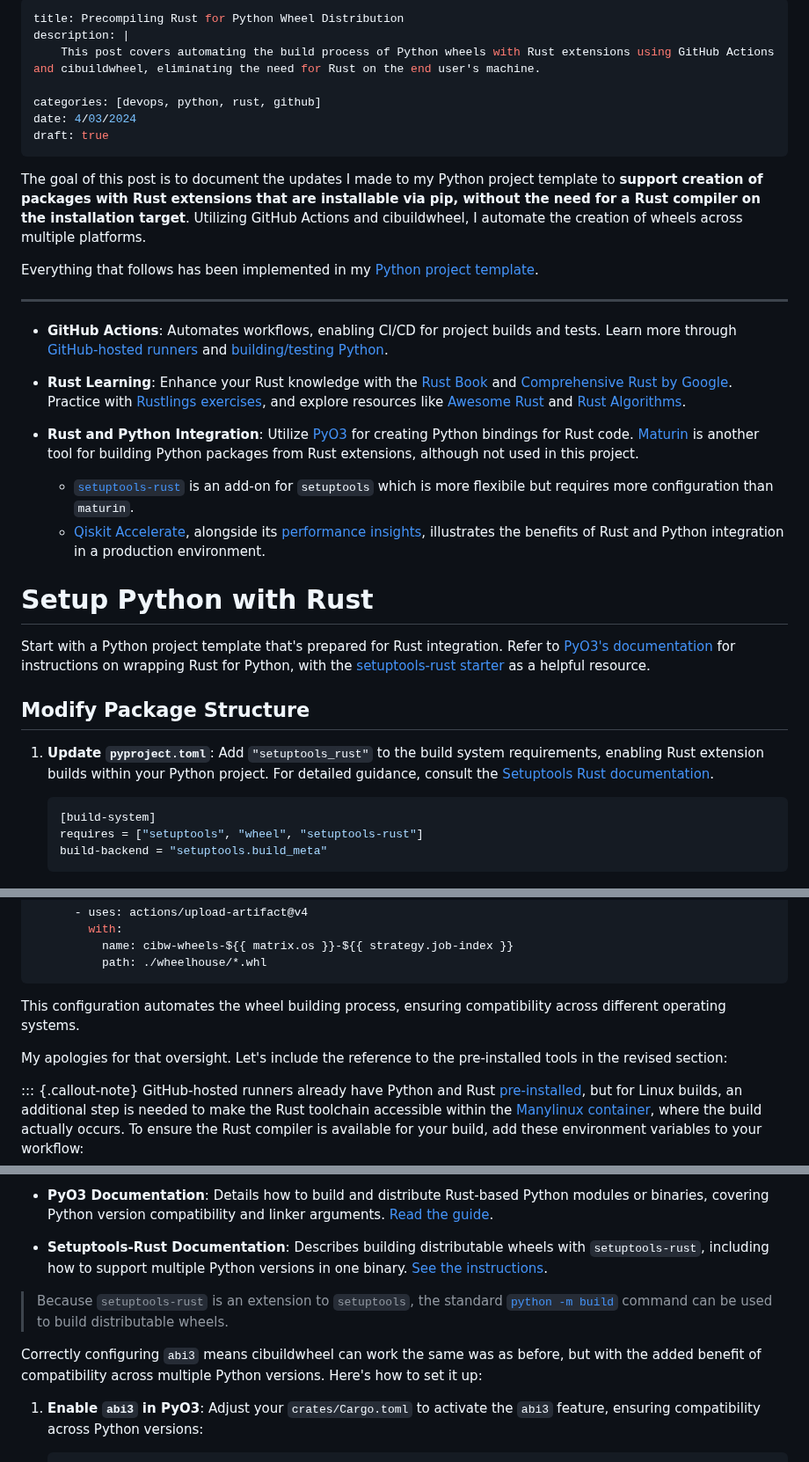
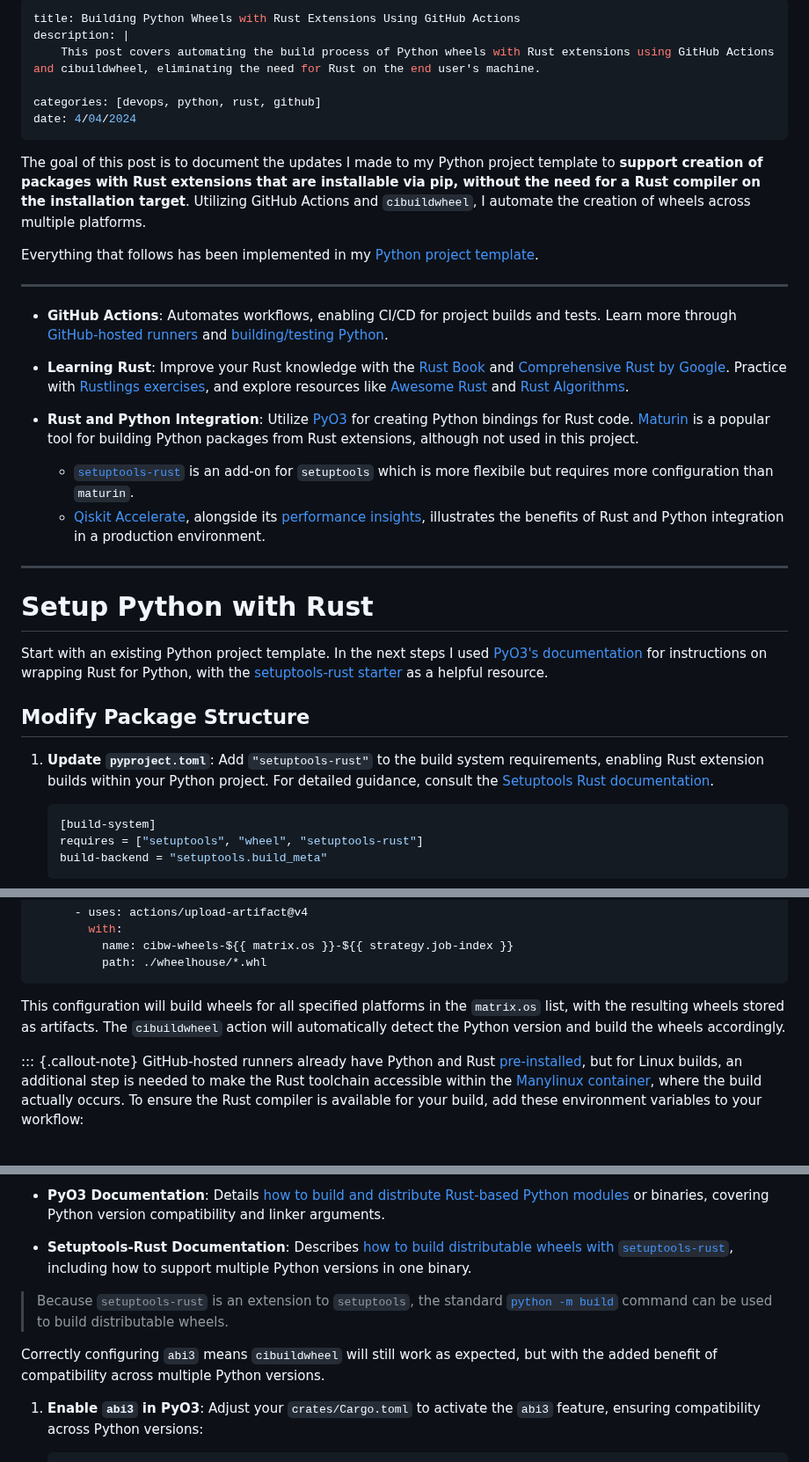
Before and after one commit to evmckinney9/jenglot, a Markdown page: posts/01_rust_wheels/index.md, 3 parts joined by grey strips. Shown at 88% size. Rendered like a GitHub page.

````diff
--- a/posts/01_rust_wheels/index.md
+++ b/posts/01_rust_wheels/index.md
@@ -1,14 +1,12 @@
 ---
-title: Precompiling Rust for Python Wheel Distribution
+title: Building Python Wheels with Rust Extensions Using GitHub Actions
 description: |
     This post covers automating the build process of Python wheels with Rust extensions using GitHub Actions and cibuildwheel, eliminating the need for Rust on the end user's machine.
 
 categories: [devops, python, rust, github]
-date: 4/03/2024
-draft: true
+date: 4/04/2024
 ---
-
-The goal of this post is to document the updates I made to my Python project template to **support creation of packages with Rust extensions that are installable via pip, without the need for a Rust compiler on the installation target**. Utilizing GitHub Actions and cibuildwheel, I automate the creation of wheels across multiple platforms.
+The goal of this post is to document the updates I made to my Python project template to **support creation of packages with Rust extensions that are installable via pip, without the need for a Rust compiler on the installation target**. Utilizing GitHub Actions and `cibuildwheel`, I automate the creation of wheels across multiple platforms.
 
 Everything that follows has been implemented in my [Python project template](https://github.com/evmckinney9/python-template).
 
@@ -16,20 +14,21 @@ ___
 
 - **GitHub Actions**: Automates workflows, enabling CI/CD for project builds and tests. Learn more through [GitHub-hosted runners](https://docs.github.com/en/actions/using-github-hosted-runners/about-github-hosted-runners) and [building/testing Python](https://docs.github.com/en/actions/automating-builds-and-tests/building-and-testing-python).
 
-- **Rust Learning**: Enhance your Rust knowledge with the [Rust Book](https://doc.rust-lang.org/stable/book/) and [Comprehensive Rust by Google](https://google.github.io/comprehensive-rust/). Practice with [Rustlings exercises](https://github.com/rust-lang/rustlings), and explore resources like [Awesome Rust](https://github.com/rust-unofficial/awesome-rust) and [Rust Algorithms](https://github.com/TheAlgorithms/Rust).
+- **Learning Rust**: Improve your Rust knowledge with the [Rust Book](https://doc.rust-lang.org/stable/book/) and [Comprehensive Rust by Google](https://google.github.io/comprehensive-rust/). Practice with [Rustlings exercises](https://github.com/rust-lang/rustlings), and explore resources like [Awesome Rust](https://github.com/rust-unofficial/awesome-rust) and [Rust Algorithms](https://github.com/TheAlgorithms/Rust).
 
-- **Rust and Python Integration**: Utilize [PyO3](https://pyo3.rs) for creating Python bindings for Rust code. [Maturin](https://www.maturin.rs/) is another tool for building Python packages from Rust extensions, although not used in this project.
+- **Rust and Python Integration**: Utilize [PyO3](https://pyo3.rs) for creating Python bindings for Rust code. [Maturin](https://www.maturin.rs/) is a popular tool for building Python packages from Rust extensions, although not used in this project.
   - [`setuptools-rust`](https://github.com/PyO3/setuptools-rust) is an add-on for `setuptools` which is more flexibile but requires more configuration than `maturin`.
   - [Qiskit Accelerate](https://github.com/Qiskit/qiskit/tree/main/crates/accelerate), alongside its [performance insights](https://medium.com/qiskit/new-weve-started-using-rust-in-qiskit-for-better-performance-a3676433ca8c), illustrates the benefits of Rust and Python integration in a production environment.
 
+___
 
 # Setup Python with Rust
 
-Start with a Python project template that's prepared for Rust integration. Refer to [PyO3's documentation](https://pyo3.rs) for instructions on wrapping Rust for Python, with the [setuptools-rust starter](https://github.com/PyO3/pyo3/tree/main/examples/setuptools-rust-starter) as a helpful resource.
+Start with an existing Python project template. In the next steps I used [PyO3's documentation](https://pyo3.rs) for instructions on wrapping Rust for Python, with the [setuptools-rust starter](https://github.com/PyO3/pyo3/tree/main/examples/setuptools-rust-starter) as a helpful resource.
 
 ## Modify Package Structure
 
-1. **Update `pyproject.toml`**: Add `"setuptools_rust"` to the build system requirements, enabling Rust extension builds within your Python project. For detailed guidance, consult the [Setuptools Rust documentation](https://setuptools-rust.readthedocs.io/en/latest/).
+1. **Update `pyproject.toml`**: Add `"setuptools-rust"` to the build system requirements, enabling Rust extension builds within your Python project. For detailed guidance, consult the [Setuptools Rust documentation](https://setuptools-rust.readthedocs.io/en/latest/).
 
     ```toml
     [build-system]
@@ -205,9 +210,7 @@ jobs:
           path: ./wheelhouse/*.whl
 ```
 
-This configuration automates the wheel building process, ensuring compatibility across different operating systems.
-
-My apologies for that oversight. Let's include the reference to the pre-installed tools in the revised section:
+This configuration will build wheels for all specified platforms in the `matrix.os` list, with the resulting wheels stored as artifacts. The `cibuildwheel` action will automatically detect the Python version and build the wheels accordingly.
 
 ::: {.callout-note}
 GitHub-hosted runners already have Python and Rust [pre-installed](https://github.com/actions/runner-images#available-images), but for Linux builds, an additional step is needed to make the Rust toolchain accessible within the [Manylinux container](https://github.com/pypa/manylinux), where the build actually occurs. To ensure the Rust compiler is available for your build, add these environment variables to your workflow:
@@ -229,11 +232,11 @@ Python extension modules are typically tied to the Python version they were comp
 
-- **PyO3 Documentation**: Details how to build and distribute Rust-based Python modules or binaries, covering Python version compatibility and linker arguments. [Read the guide](https://pyo3.rs/v0.21.0/building-and-distribution.html).
+- **PyO3 Documentation**: Details [how to build and distribute Rust-based Python modules](https://pyo3.rs/v0.21.0/building-and-distribution.html) or binaries, covering Python version compatibility and linker arguments.
 
-- **Setuptools-Rust Documentation**: Describes building distributable wheels with `setuptools-rust`, including how to support multiple Python versions in one binary. [See the instructions](https://setuptools-rust.readthedocs.io/en/latest/building_wheels.html).
+- **Setuptools-Rust Documentation**: Describes [how to build distributable wheels with `setuptools-rust`](https://setuptools-rust.readthedocs.io/en/latest/building_wheels.html), including how to support multiple Python versions in one binary.
 
 > Because `setuptools-rust` is an extension to `setuptools`, the standard [`python -m build`](https://pypa-build.readthedocs.io/en/stable/) command can be used to build distributable wheels.
 
-Correctly configuring `abi3` means cibuildwheel can work the same was as before, but with the added benefit of compatibility across multiple Python versions. Here's how to set it up:
+Correctly configuring `abi3` means `cibuildwheel` will still work as expected, but with the added benefit of compatibility across multiple Python versions.
 
 1. **Enable `abi3` in PyO3**: Adjust your `crates/Cargo.toml` to activate the `abi3` feature, ensuring compatibility across Python versions:
 
````
Also changed, not shown: other parts of posts/01_rust_wheels/index.md (+59 -68 lines).
